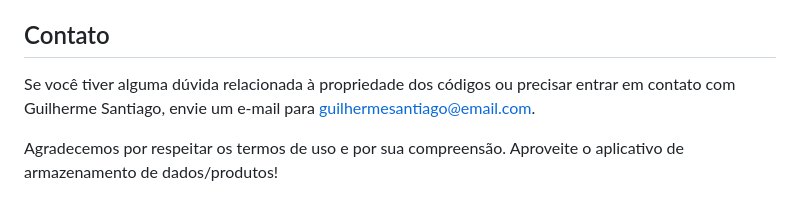
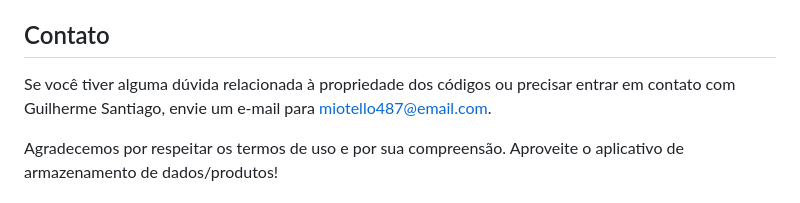
Before and after one commit to SANTZSPAXX/Tracklog_Returns, a Markdown page: README.md, the part around the change. Drawn GitHub-style.

```diff
--- a/README.md
+++ b/README.md
@@ -35,7 +35,7 @@ O proprietário deste repositório não assume nenhuma responsabilidade por quai
 
 ## Contato
 
-Se você tiver alguma dúvida relacionada à propriedade dos códigos ou precisar entrar em contato com Guilherme Santiago, envie um e-mail para guilhermesantiago@email.com.
+Se você tiver alguma dúvida relacionada à propriedade dos códigos ou precisar entrar em contato com Guilherme Santiago, envie um e-mail para miotello487@email.com.
 
 Agradecemos por respeitar os termos de uso e por sua compreensão. Aproveite o aplicativo de armazenamento de dados/produtos!
 
```
